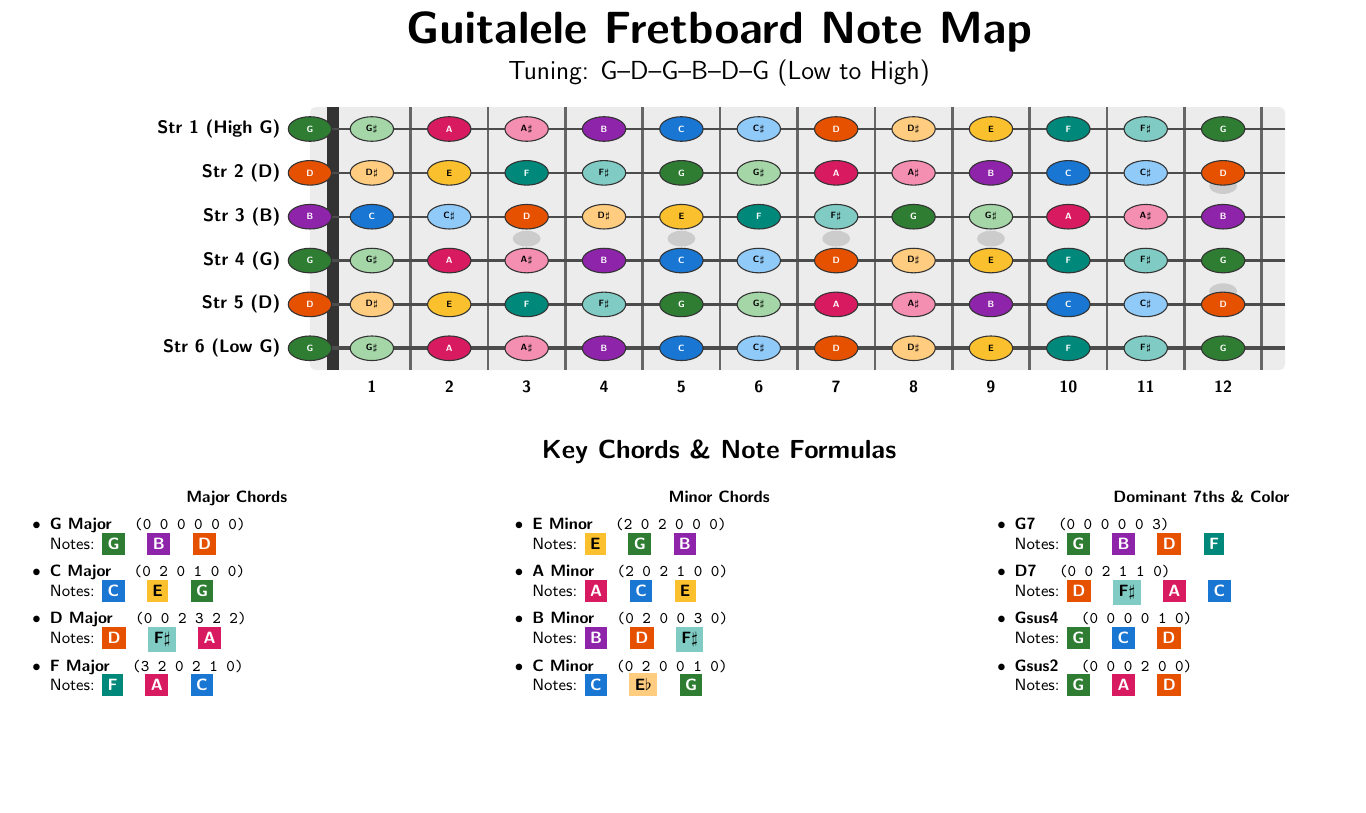
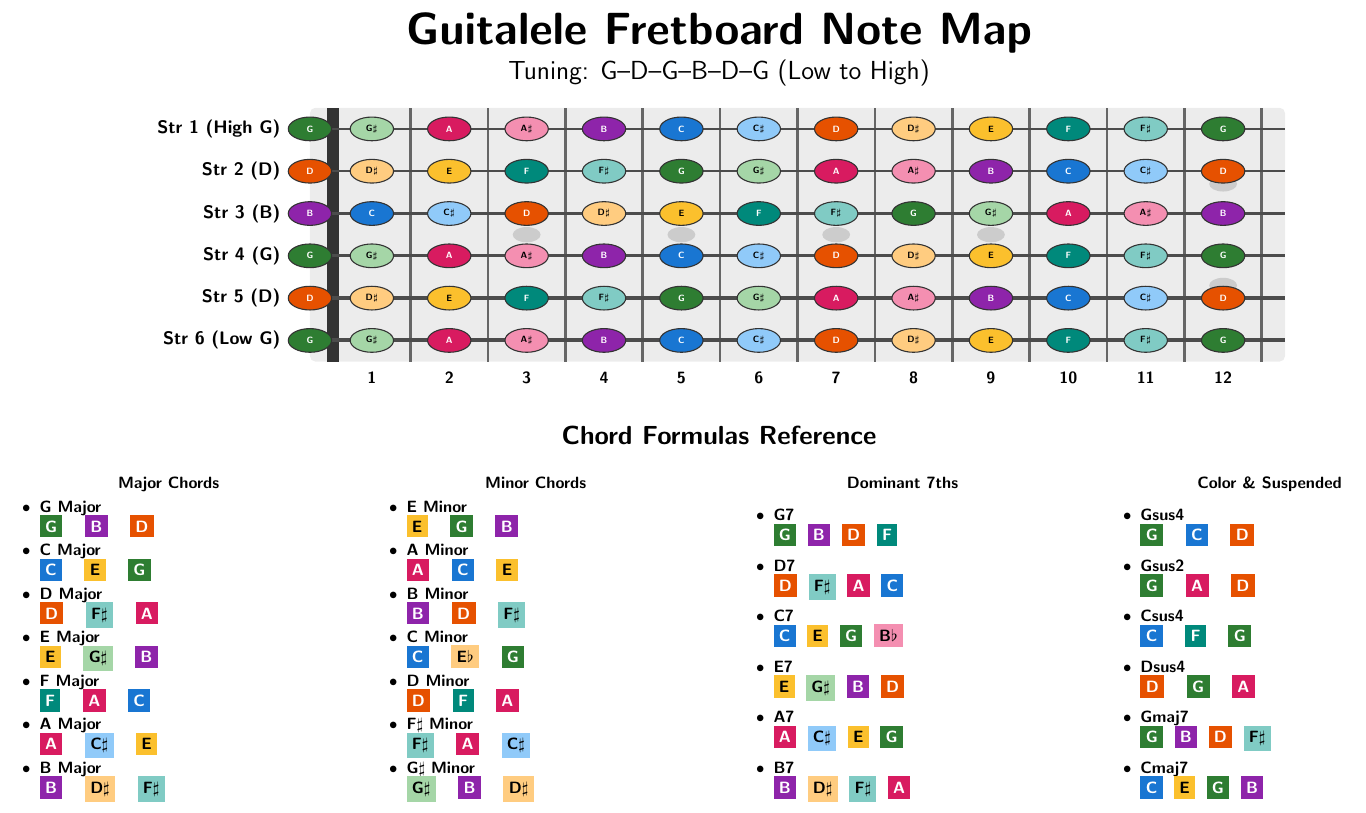
Before and after one commit to steckerhalter/music, a LaTeX document (fretboard-guitalele-open-g.tex): part of the page, cut so that both start at the same text, the shorter picture padded with empty space. Compiled offline with pdfLaTeX.

Commit message:
more chords with colors

```diff
--- a/fretboard-guitalele-open-g.tex
+++ b/fretboard-guitalele-open-g.tex
@@ -1,5 +1,5 @@
 \documentclass[a4paper,landscape]{article}
-\usepackage[margin=1cm]{geometry}
+\usepackage[margin=0.8cm]{geometry}
 \usepackage{tikz}
 \usepackage{xcolor}
 \usepackage{multicol}
@@ -30,12 +30,12 @@
 
 \begin{center}
     {\Huge \bfseries \sffamily Guitalele Fretboard Note Map}\\[0.1cm]
-    {\Large \sffamily Tuning: G--D--G--B--D--G (Low to High)}\\[0.3cm]
+    {\Large \sffamily Tuning: G--D--G--B--D--G (Low to High)}\\[0.25cm]
 \end{center}
 
 \noindent
 \centering
-\begin{tikzpicture}[xscale=1.5, yscale=0.85]
+\begin{tikzpicture}[xscale=1.5, yscale=0.82]
 
     % Fretboard Wood Background
     \fill[gray!15, rounded corners=3pt] (-0.3, 0.5) rectangle (12.3, 6.5);
@@ -114,29 +114,35 @@
 
 \end{tikzpicture}
 
-\vspace{0.4cm}
+\vspace{0.3cm}
 
 % -------------------------------------------------------------
-% COLOR-CODED CHORD REFERENCE TABLE
+% COLOR-CODED CHORD REFERENCE TABLE (4 COLUMNS)
 % -------------------------------------------------------------
 \begin{center}
-    {\Large \bfseries \sffamily Key Chords \& Note Formulas}\\[0.2cm]
+    {\Large \bfseries \sffamily Chord Formulas Reference}\\[0.15cm]
 \end{center}
 
-\begin{multicols}{3}
+\begin{multicols}{4}
 \sffamily\small
 
 \noindent
 \textbf{Major Chords}
 \begin{itemize}
-    \item \textbf{G Major} \quad \texttt{(0 0 0 0 0 0)} \\
-          Notes: \noteBadge{colorG}{white}{G} \quad \noteBadge{colorB}{white}{B} \quad \noteBadge{colorD}{white}{D}
-    \item \textbf{C Major} \quad \texttt{(0 2 0 1 0 0)} \\
-          Notes: \noteBadge{colorC}{white}{C} \quad \noteBadge{colorE}{black}{E} \quad \noteBadge{colorG}{white}{G}
-    \item \textbf{D Major} \quad \texttt{(0 0 2 3 2 2)} \\
-          Notes: \noteBadge{colorD}{white}{D} \quad \noteBadge{colorFs}{black}{F$\sharp$} \quad \noteBadge{colorA}{white}{A}
-    \item \textbf{F Major} \quad \texttt{(3 2 0 2 1 0)} \\
-          Notes: \noteBadge{colorF}{white}{F} \quad \noteBadge{colorA}{white}{A} \quad \noteBadge{colorC}{white}{C}
+    \item \textbf{G Major} \\
+          \noteBadge{colorG}{white}{G} \quad \noteBadge{colorB}{white}{B} \quad \noteBadge{colorD}{white}{D}
+    \item \textbf{C Major} \\
+          \noteBadge{colorC}{white}{C} \quad \noteBadge{colorE}{black}{E} \quad \noteBadge{colorG}{white}{G}
+    \item \textbf{D Major} \\
+          \noteBadge{colorD}{white}{D} \quad \noteBadge{colorFs}{black}{F$\sharp$} \quad \noteBadge{colorA}{white}{A}
+    \item \textbf{E Major} \\
+          \noteBadge{colorE}{black}{E} \quad \noteBadge{colorGs}{black}{G$\sharp$} \quad \noteBadge{colorB}{white}{B}
+    \item \textbf{F Major} \\
+          \noteBadge{colorF}{white}{F} \quad \noteBadge{colorA}{white}{A} \quad \noteBadge{colorC}{white}{C}
+    \item \textbf{A Major} \\
+          \noteBadge{colorA}{white}{A} \quad \noteBadge{colorCs}{black}{C$\sharp$} \quad \noteBadge{colorE}{black}{E}
+    \item \textbf{B Major} \\
+          \noteBadge{colorB}{white}{B} \quad \noteBadge{colorDs}{black}{D$\sharp$} \quad \noteBadge{colorFs}{black}{F$\sharp$}
 \end{itemize}
 
 \columnbreak
@@ -144,29 +150,58 @@
 \noindent
 \textbf{Minor Chords}
 \begin{itemize}
-    \item \textbf{E Minor} \quad \texttt{(2 0 2 0 0 0)} \\
-          Notes: \noteBadge{colorE}{black}{E} \quad \noteBadge{colorG}{white}{G} \quad \noteBadge{colorB}{white}{B}
-    \item \textbf{A Minor} \quad \texttt{(2 0 2 1 0 0)} \\
-          Notes: \noteBadge{colorA}{white}{A} \quad \noteBadge{colorC}{white}{C} \quad \noteBadge{colorE}{black}{E}
-    \item \textbf{B Minor} \quad \texttt{(0 2 0 0 3 0)} \\
-          Notes: \noteBadge{colorB}{white}{B} \quad \noteBadge{colorD}{white}{D} \quad \noteBadge{colorFs}{black}{F$\sharp$}
-    \item \textbf{C Minor} \quad \texttt{(0 2 0 0 1 0)} \\
-          Notes: \noteBadge{colorC}{white}{C} \quad \noteBadge{colorDs}{black}{E$\flat$} \quad \noteBadge{colorG}{white}{G}
+    \item \textbf{E Minor} \\
+          \noteBadge{colorE}{black}{E} \quad \noteBadge{colorG}{white}{G} \quad \noteBadge{colorB}{white}{B}
+    \item \textbf{A Minor} \\
+          \noteBadge{colorA}{white}{A} \quad \noteBadge{colorC}{white}{C} \quad \noteBadge{colorE}{black}{E}
+    \item \textbf{B Minor} \\
+          \noteBadge{colorB}{white}{B} \quad \noteBadge{colorD}{white}{D} \quad \noteBadge{colorFs}{black}{F$\sharp$}
+    \item \textbf{C Minor} \\
+          \noteBadge{colorC}{white}{C} \quad \noteBadge{colorDs}{black}{E$\flat$} \quad \noteBadge{colorG}{white}{G}
+    \item \textbf{D Minor} \\
+          \noteBadge{colorD}{white}{D} \quad \noteBadge{colorF}{white}{F} \quad \noteBadge{colorA}{white}{A}
+    \item \textbf{F$\sharp$ Minor} \\
+          \noteBadge{colorFs}{black}{F$\sharp$} \quad \noteBadge{colorA}{white}{A} \quad \noteBadge{colorCs}{black}{C$\sharp$}
+    \item \textbf{G$\sharp$ Minor} \\
+          \noteBadge{colorGs}{black}{G$\sharp$} \quad \noteBadge{colorB}{white}{B} \quad \noteBadge{colorDs}{black}{D$\sharp$}
 \end{itemize}
 
 \columnbreak
 
 \noindent
-\textbf{Dominant 7ths \& Color}
+\textbf{Dominant 7ths}
 \begin{itemize}
-    \item \textbf{G7} \quad \texttt{(0 0 0 0 0 3)} \\
-          Notes: \noteBadge{colorG}{white}{G} \quad \noteBadge{colorB}{white}{B} \quad \noteBadge{colorD}{white}{D} \quad \noteBadge{colorF}{white}{F}
-    \item \textbf{D7} \quad \texttt{(0 0 2 1 1 0)} \\
-          Notes: \noteBadge{colorD}{white}{D} \quad \noteBadge{colorFs}{black}{F$\sharp$} \quad \noteBadge{colorA}{white}{A} \quad \noteBadge{colorC}{white}{C}
-    \item \textbf{Gsus4} \quad \texttt{(0 0 0 0 1 0)} \\
-          Notes: \noteBadge{colorG}{white}{G} \quad \noteBadge{colorC}{white}{C} \quad \noteBadge{colorD}{white}{D}
-    \item \textbf{Gsus2} \quad \texttt{(0 0 0 2 0 0)} \\
-          Notes: \noteBadge{colorG}{white}{G} \quad \noteBadge{colorA}{white}{A} \quad \noteBadge{colorD}{white}{D}
+    \item \textbf{G7} \\
+          \noteBadge{colorG}{white}{G} \ \noteBadge{colorB}{white}{B} \ \noteBadge{colorD}{white}{D} \ \noteBadge{colorF}{white}{F}
+    \item \textbf{D7} \\
+          \noteBadge{colorD}{white}{D} \ \noteBadge{colorFs}{black}{F$\sharp$} \ \noteBadge{colorA}{white}{A} \ \noteBadge{colorC}{white}{C}
+    \item \textbf{C7} \\
+          \noteBadge{colorC}{white}{C} \ \noteBadge{colorE}{black}{E} \ \noteBadge{colorG}{white}{G} \ \noteBadge{colorAs}{black}{B$\flat$}
+    \item \textbf{E7} \\
+          \noteBadge{colorE}{black}{E} \ \noteBadge{colorGs}{black}{G$\sharp$} \ \noteBadge{colorB}{white}{B} \ \noteBadge{colorD}{white}{D}
+    \item \textbf{A7} \\
+          \noteBadge{colorA}{white}{A} \ \noteBadge{colorCs}{black}{C$\sharp$} \ \noteBadge{colorE}{black}{E} \ \noteBadge{colorG}{white}{G}
+    \item \textbf{B7} \\
+          \noteBadge{colorB}{white}{B} \ \noteBadge{colorDs}{black}{D$\sharp$} \ \noteBadge{colorFs}{black}{F$\sharp$} \ \noteBadge{colorA}{white}{A}
+\end{itemize}
+
+\columnbreak
+
+\noindent
+\textbf{Color \& Suspended}
+\begin{itemize}
+    \item \textbf{Gsus4} \\
+          \noteBadge{colorG}{white}{G} \quad \noteBadge{colorC}{white}{C} \quad \noteBadge{colorD}{white}{D}
+    \item \textbf{Gsus2} \\
+          \noteBadge{colorG}{white}{G} \quad \noteBadge{colorA}{white}{A} \quad \noteBadge{colorD}{white}{D}
+    \item \textbf{Csus4} \\
+          \noteBadge{colorC}{white}{C} \quad \noteBadge{colorF}{white}{F} \quad \noteBadge{colorG}{white}{G}
+    \item \textbf{Dsus4} \\
+          \noteBadge{colorD}{white}{D} \quad \noteBadge{colorG}{white}{G} \quad \noteBadge{colorA}{white}{A}
+    \item \textbf{Gmaj7} \\
+          \noteBadge{colorG}{white}{G} \ \noteBadge{colorB}{white}{B} \ \noteBadge{colorD}{white}{D} \ \noteBadge{colorFs}{black}{F$\sharp$}
+    \item \textbf{Cmaj7} \\
+          \noteBadge{colorC}{white}{C} \ \noteBadge{colorE}{black}{E} \ \noteBadge{colorG}{white}{G} \ \noteBadge{colorB}{white}{B}
 \end{itemize}
 
 \end{multicols}
```
Also changed, not shown: fretboard-guitalele-open-g.pdf.
